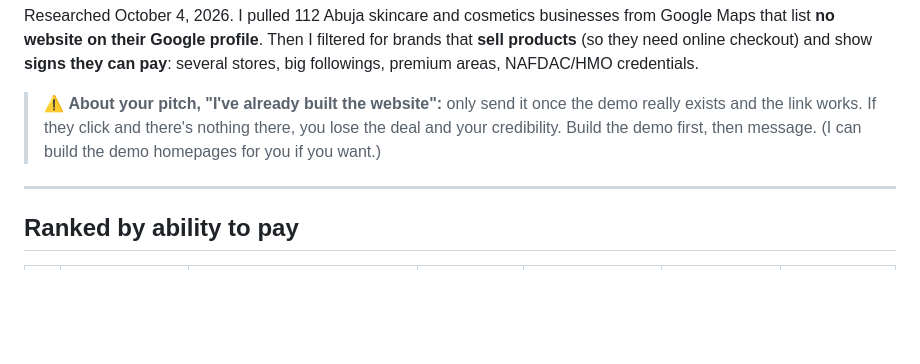
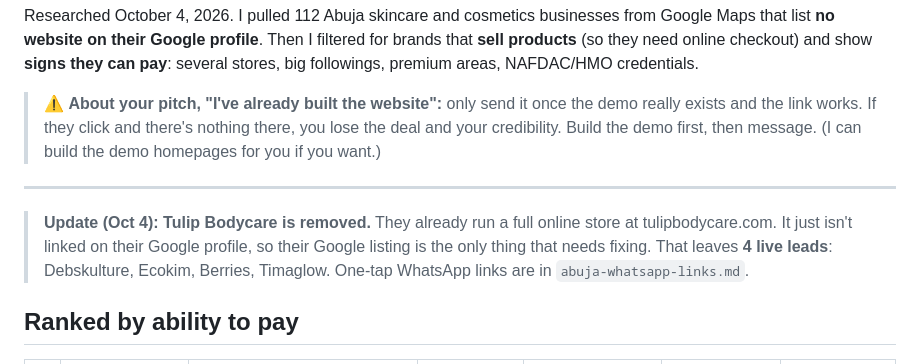
Before and after one commit to marketingreubx/Sample-, a Markdown page: abuja-skincare-ecommerce-leads.md, the part around the change. GitHub-like rendering; blank space fills up the shorter version.

Commit message:
Add prefilled WhatsApp outreach links; drop Tulip Bodycare (has store)
Co-Authored-By: Claude Opus 5.5 <noreply@anthropic.com>
Claude-Session: https://claude.ai/code/session_01DqMVM2sPqzyniBBpQdhM2t

```diff
--- a/abuja-skincare-ecommerce-leads.md
+++ b/abuja-skincare-ecommerce-leads.md
@@ -5,6 +5,8 @@ Researched October 4, 2026. I pulled 112 Abuja skincare and cosmetics businesses
 > ⚠️ **About your pitch, "I've already built the website":** only send it once the demo really exists and the link works. If they click and there's nothing there, you lose the deal and your credibility. Build the demo first, then message. (I can build the demo homepages for you if you want.)
 
 ---
+
+> **Update (Oct 4): Tulip Bodycare is removed.** They already run a full online store at tulipbodycare.com. It just isn't linked on their Google profile, so their Google listing is the only thing that needs fixing. That leaves **4 live leads**: Debskulture, Ecokim, Berries, Timaglow. One-tap WhatsApp links are in `abuja-whatsapp-links.md`.
 
 ## Ranked by ability to pay
 
```
Also changed, not shown: abuja-whatsapp-links.md (added, +104 -0 lines).
